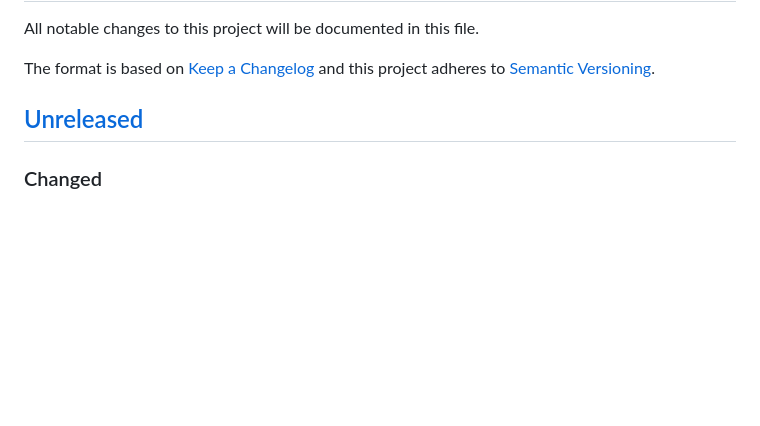
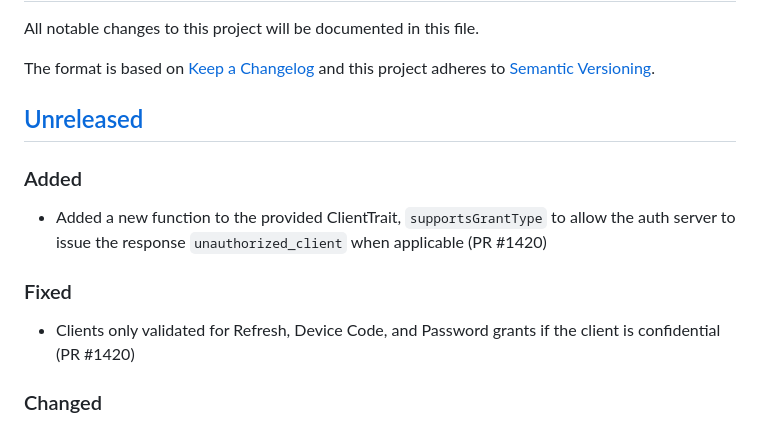
Before and after one commit to thephpleague/oauth2-server, a Markdown page: CHANGELOG.md, the part around the change. Drawn GitHub-style; blank space fills up the shorter version.

Commit message:
Update changelog

```diff
--- a/CHANGELOG.md
+++ b/CHANGELOG.md
@@ -5,6 +5,12 @@ The format is based on [Keep a Changelog](http://keepachangelog.com/en/1.0.0/)
 and this project adheres to [Semantic Versioning](http://semver.org/spec/v2.0.0.html).
 
 ## [Unreleased]
+### Added
+- Added a new function to the provided ClientTrait, `supportsGrantType` to allow the auth server to issue the response `unauthorized_client` when applicable (PR #1420)
+
+### Fixed
+- Clients only validated for Refresh, Device Code, and Password grants if the client is confidential (PR #1420)
+
 ### Changed
 - Key permission checks ignored on Windows regardless of userland choice as cannot be run successfully on this OS (PR #1447)
 
```
